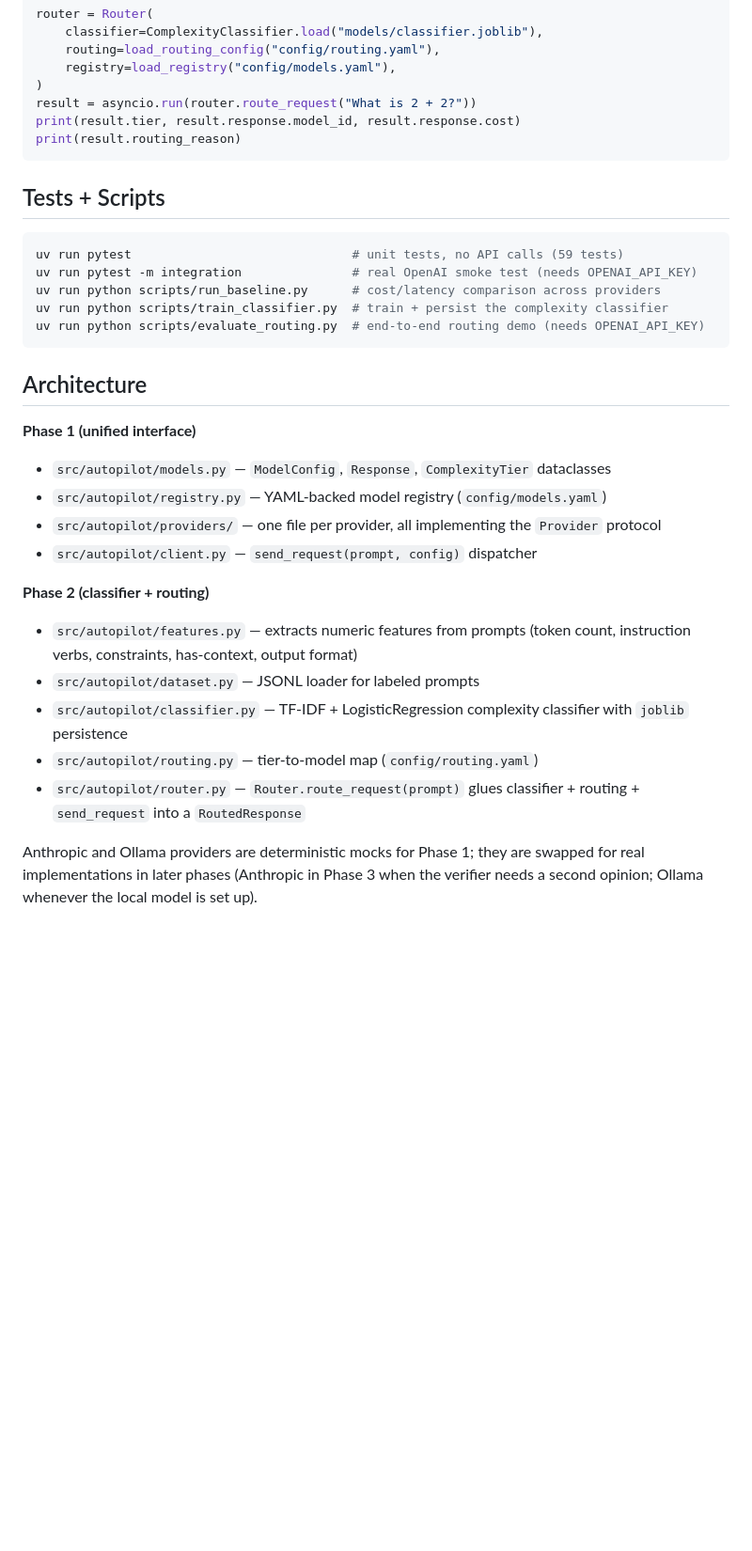
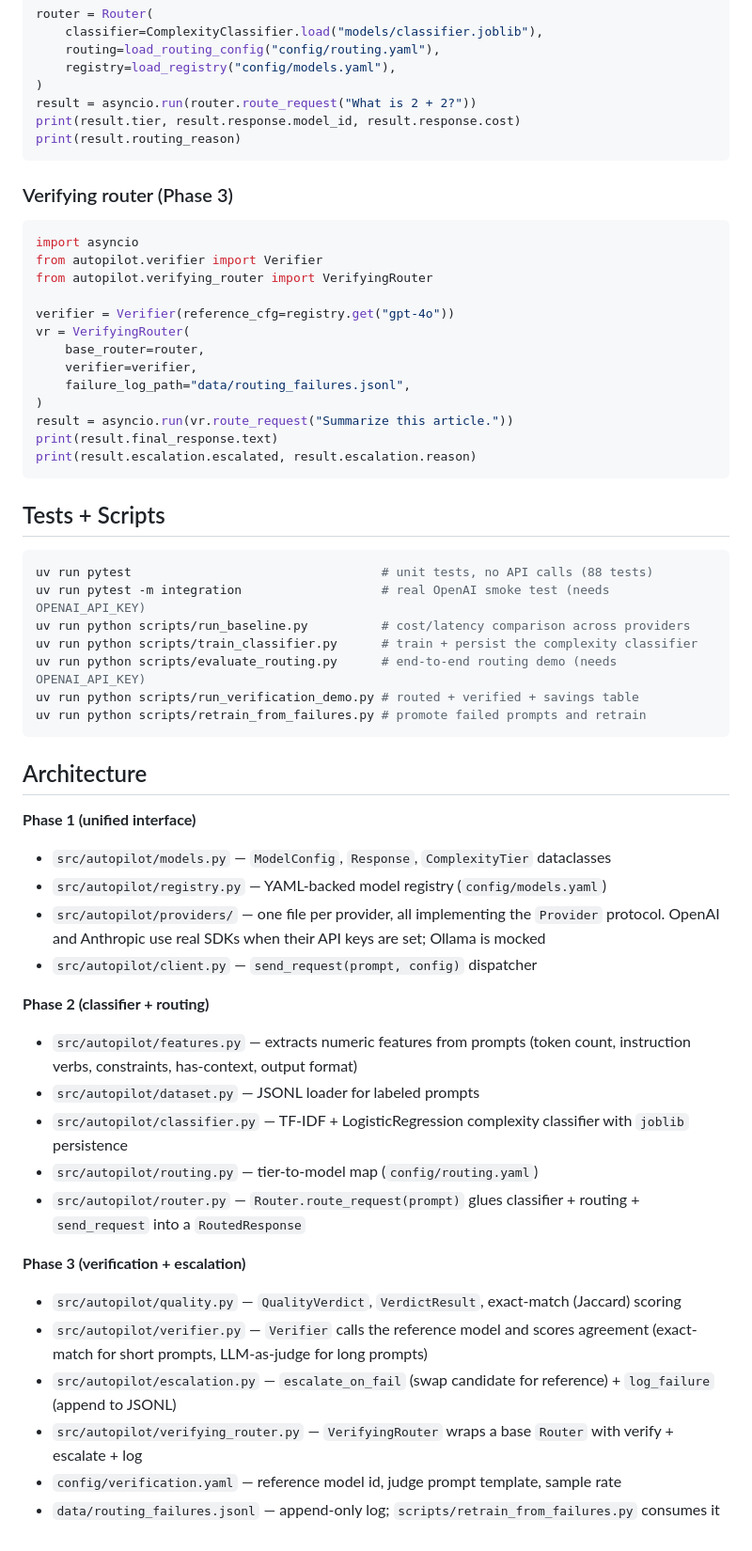
Before and after one commit to Deadshot1831/LLM-Cost-Autopilot, a Markdown page: README.md, the part around one of its changes. Shown at 94% size. GitHub-like rendering; blank space fills up the shorter version.

Commit message:
docs: phase 3 complete - async verification + auto-escalation
Phase 3 ships the full quality safety net: every cheap-model response
is verified against gpt-4o, FAILs auto-escalate to the reference, and
failures are logged for retraining. 88 unit tests passing (29 new).

Co-Authored-By: Claude Opus 4.7 <noreply@anthropic.com>

````diff
--- a/README.md
+++ b/README.md
@@ -53,14 +53,34 @@ print(result.tier, result.response.model_id, result.response.cost)
 print(result.routing_reason)
 ```
 
+### Verifying router (Phase 3)
+
+```python
+import asyncio
+from autopilot.verifier import Verifier
+from autopilot.verifying_router import VerifyingRouter
+
+verifier = Verifier(reference_cfg=registry.get("gpt-4o"))
+vr = VerifyingRouter(
+    base_router=router,
+    verifier=verifier,
+    failure_log_path="data/routing_failures.jsonl",
+)
+result = asyncio.run(vr.route_request("Summarize this article."))
+print(result.final_response.text)
+print(result.escalation.escalated, result.escalation.reason)
+```
+
 ## Tests + Scripts
 
 ```bash
-uv run pytest                              # unit tests, no API calls (59 tests)
-uv run pytest -m integration               # real OpenAI smoke test (needs OPENAI_API_KEY)
-uv run python scripts/run_baseline.py      # cost/latency comparison across providers
-uv run python scripts/train_classifier.py  # train + persist the complexity classifier
-uv run python scripts/evaluate_routing.py  # end-to-end routing demo (needs OPENAI_API_KEY)
+uv run pytest                                  # unit tests, no API calls (88 tests)
+uv run pytest -m integration                   # real OpenAI smoke test (needs OPENAI_API_KEY)
+uv run python scripts/run_baseline.py          # cost/latency comparison across providers
+uv run python scripts/train_classifier.py      # train + persist the complexity classifier
+uv run python scripts/evaluate_routing.py      # end-to-end routing demo (needs OPENAI_API_KEY)
+uv run python scripts/run_verification_demo.py # routed + verified + savings table
+uv run python scripts/retrain_from_failures.py # promote failed prompts and retrain
 ```
 
 ## Architecture
@@ -68,7 +88,7 @@ uv run python scripts/evaluate_routing.py  # end-to-end routing demo (needs OPEN
 **Phase 1 (unified interface)**
 - `src/autopilot/models.py` — `ModelConfig`, `Response`, `ComplexityTier` dataclasses
 - `src/autopilot/registry.py` — YAML-backed model registry (`config/models.yaml`)
-- `src/autopilot/providers/` — one file per provider, all implementing the `Provider` protocol
+- `src/autopilot/providers/` — one file per provider, all implementing the `Provider` protocol. OpenAI and Anthropic use real SDKs when their API keys are set; Ollama is mocked
 - `src/autopilot/client.py` — `send_request(prompt, config)` dispatcher
 
 **Phase 2 (classifier + routing)**
@@ -78,6 +98,10 @@ uv run python scripts/evaluate_routing.py  # end-to-end routing demo (needs OPEN
 - `src/autopilot/routing.py` — tier-to-model map (`config/routing.yaml`)
 - `src/autopilot/router.py` — `Router.route_request(prompt)` glues classifier + routing + `send_request` into a `RoutedResponse`
 
-Anthropic and Ollama providers are deterministic mocks for Phase 1; they are
-swapped for real implementations in later phases (Anthropic in Phase 3 when
-the verifier needs a second opinion; Ollama whenever the local model is set up).
+**Phase 3 (verification + escalation)**
+- `src/autopilot/quality.py` — `QualityVerdict`, `VerdictResult`, exact-match (Jaccard) scoring
+- `src/autopilot/verifier.py` — `Verifier` calls the reference model and scores agreement (exact-match for short prompts, LLM-as-judge for long prompts)
+- `src/autopilot/escalation.py` — `escalate_on_fail` (swap candidate for reference) + `log_failure` (append to JSONL)
+- `src/autopilot/verifying_router.py` — `VerifyingRouter` wraps a base `Router` with verify + escalate + log
+- `config/verification.yaml` — reference model id, judge prompt template, sample rate
+- `data/routing_failures.jsonl` — append-only log; `scripts/retrain_from_failures.py` consumes it
````
Also changed, not shown: other parts of README.md (+4 -4 lines).
